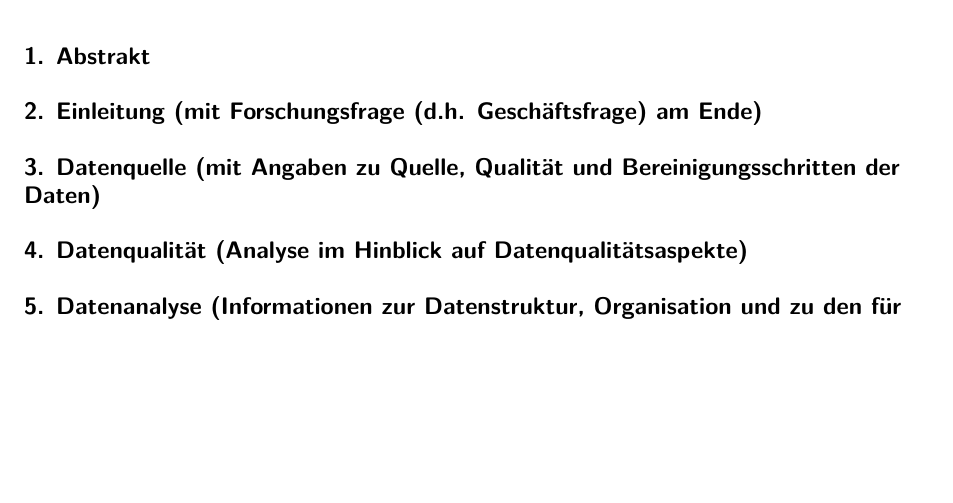
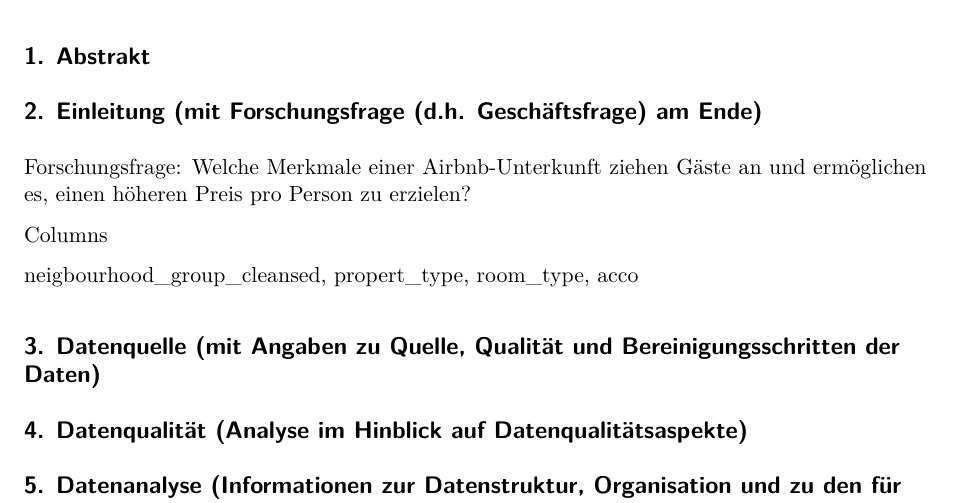
Before and after one commit to jovanpajic/BIDS_FS24, a Quarto document (main.qmd): part of the page, cut so that both start at the same text, the shorter picture padded with empty space. Rendered offline with R 4.5, knitr and Pandoc in place of Quarto, then LaTeX, with nearby package versions; drawn as R Markdown's standard PDF in place of the format the file asks for.

Commit message:
Geschäftsfrage hinzugefügt

```diff
--- a/main.qmd
+++ b/main.qmd
@@ -8,6 +8,12 @@ editor: visual
 ## 1. Abstrakt
 
 ## 2. Einleitung (mit Forschungsfrage (d.h. Geschäftsfrage) am Ende)
+
+Forschungsfrage: Welche Merkmale einer Airbnb-Unterkunft ziehen Gäste an und ermöglichen es, einen höheren Preis pro Person zu erzielen?
+
+Columns
+
+neigbourhood_group_cleansed, propert_type, room_type, acco
 
 ## 3. Datenquelle (mit Angaben zu Quelle, Qualität und Bereinigungsschritten der Daten)
 
```
Also changed, not shown: main.qmd (1 more changed lines).
